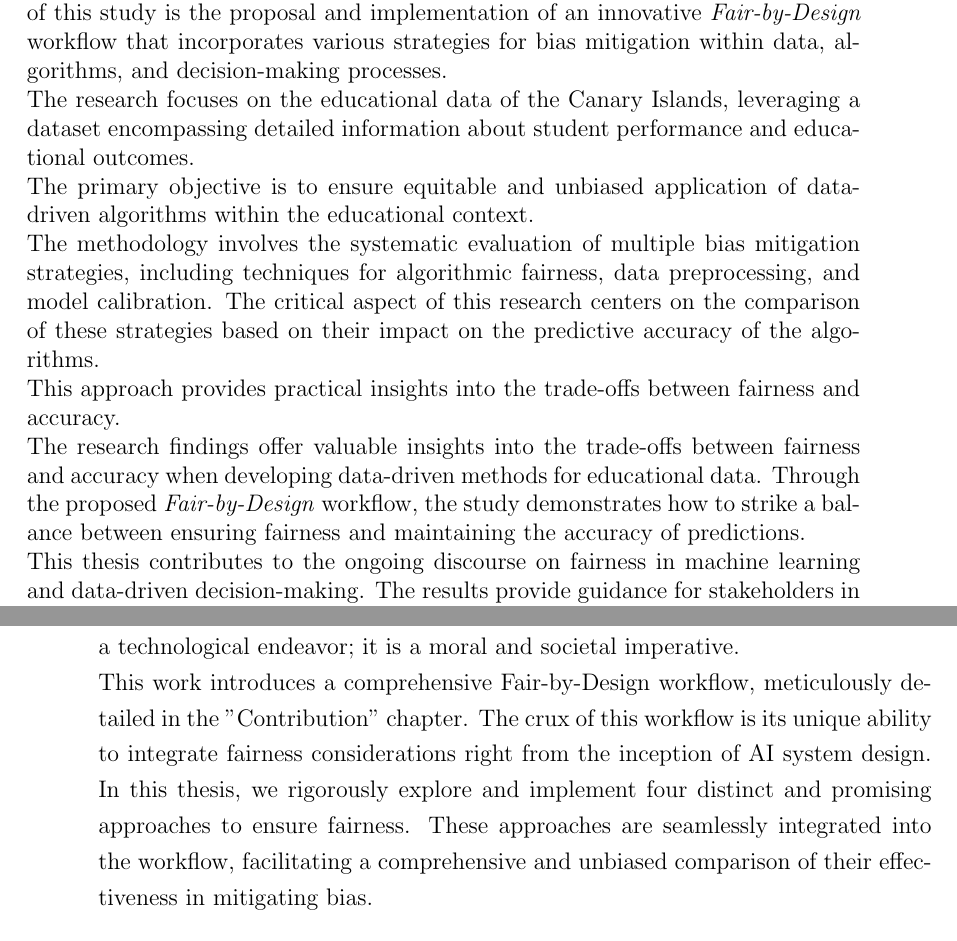
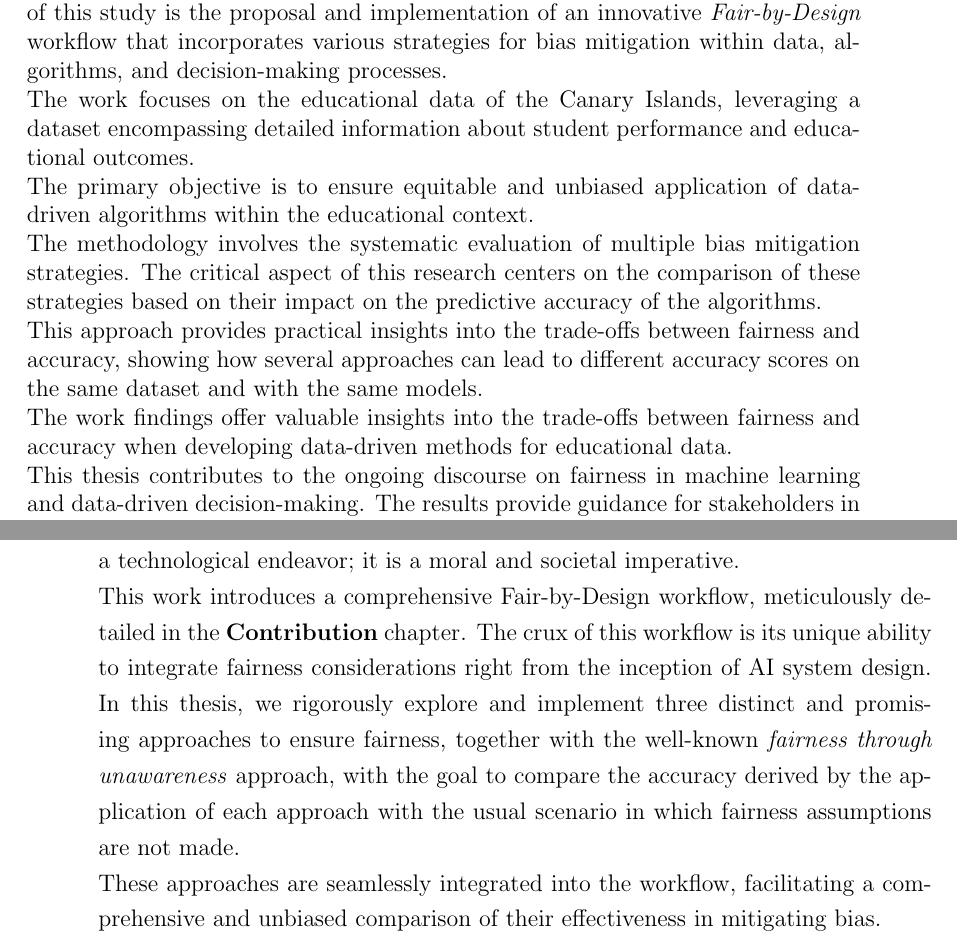
Before and after one commit to antonioIannotta/Thesis, a LaTeX thesis (thesis-main.tex): two parts of pages 3 and 10 of 76, joined at a grey line, cut so that both start at the same text. Compiled offline with pdfLaTeX.

Commit message:
fix: doc fixed

```diff
--- a/thesis-main.tex
+++ b/thesis-main.tex
@@ -52,15 +52,14 @@
 \begin{abstract}
 
     This work presents an in-depth approach to addressing fairness and bias mitigation in the design and development of data-driven methods. The primary contribution of this study is the proposal and implementation of an innovative \emph{Fair-by-Design} workflow that incorporates various strategies for bias mitigation within data, algorithms, and decision-making processes. \\
-    The research focuses on the educational data of the Canary Islands, leveraging a dataset encompassing detailed information about student performance and educational outcomes. \\
+    The work focuses on the educational data of the Canary Islands, leveraging a dataset encompassing detailed information about student performance and educational outcomes. \\
     The primary objective is to ensure equitable and unbiased application of data-driven algorithms within the educational context. \\
-    The methodology involves the systematic evaluation of multiple bias mitigation strategies, including techniques for algorithmic fairness, data preprocessing, and model calibration. The critical aspect of this research centers on the comparison of these strategies based on their impact on the predictive accuracy of the algorithms. \\
-    This approach provides practical insights into the trade-offs between fairness and accuracy. \\
-    The research findings offer valuable insights into the trade-offs between fairness and accuracy when developing data-driven methods for educational data. Through the proposed \emph{Fair-by-Design} workflow, the study demonstrates how to strike a balance between ensuring fairness and maintaining the accuracy of predictions. \\
+    The methodology involves the systematic evaluation of multiple bias mitigation strategies. The critical aspect of this research centers on the comparison of these strategies based on their impact on the predictive accuracy of the algorithms. \\
+    This approach provides practical insights into the trade-offs between fairness and accuracy, showing how several approaches can lead to different accuracy scores on the same dataset and with the same models. \\
+    The work findings offer valuable insights into the trade-offs between fairness and accuracy when developing data-driven methods for educational data. \\
     This thesis contributes to the ongoing discourse on fairness in machine learning and data-driven decision-making. The results provide guidance for stakeholders in the education sector, aiding them in making informed decisions about algorithm deployment to promote fairness and minimize bias within educational systems. \\
-    \\
 
-    \end{abstract}
+\end{abstract}
 
 
 
@@ -85,7 +84,8 @@ Artificial Intelligence (AI) has experienced an unprecedented surge in prominenc
 The concept of bias in AI pertains to the inadvertent or systematic preference shown towards specific groups or characteristics within the data, algorithms, or decision-making processes. This partiality leads to outcomes that are unjust, unfair, and unequal. In this era of AI-driven decision-making, the imperative to address bias is not just a technological challenge but a moral and societal necessity. Additionally, the ethical principle of fairness underscores the collective aspiration to ensure that AI systems yield equitable and just results for all individuals, regardless of their personal attributes. \\
 The repercussions of bias and unfairness in AI systems extend far beyond mere technological concerns. These issues carry profound societal implications, impacting vital areas such as employment, education, and access to critical services. Biased AI systems perpetuate and exacerbate existing inequalities, inadvertently reinforcing harmful stereotypes and undermining the foundational principles of justice and equality. \\
 In the realm of education, data-driven decision-making has gained significant ground, with educational institutions increasingly relying on AI systems for tasks ranging from student admissions to evaluating learning outcomes and allocating educational resources. The stakes in this domain are notably high. Ensuring that these AI-driven education systems mitigate bias and prioritize fairness is not just a technological endeavor; it is a moral and societal imperative. \\
-This work introduces a comprehensive Fair-by-Design workflow, meticulously detailed in the "Contribution" chapter. The crux of this workflow is its unique ability to integrate fairness considerations right from the inception of AI system design. In this thesis, we rigorously explore and implement four distinct and promising approaches to ensure fairness. These approaches are seamlessly integrated into the workflow, facilitating a comprehensive and unbiased comparison of their effectiveness in mitigating bias. \\
+This work introduces a comprehensive Fair-by-Design workflow, meticulously detailed in the \textbf{Contribution} chapter. The crux of this workflow is its unique ability to integrate fairness considerations right from the inception of AI system design. In this thesis, we rigorously explore and implement three distinct and promising approaches to ensure fairness, together with the well-known \emph{fairness through unawareness} approach, with the goal to compare the accuracy derived by the application of each approach with the usual scenario in which fairness assumptions are not made. \\
+These approaches are seamlessly integrated into the workflow, facilitating a comprehensive and unbiased comparison of their effectiveness in mitigating bias. \\
 The structure of this thesis unfolds as follows: The \textbf{State of the Art} chapter conducts a thorough review of the existing approaches and methodologies designed to address bias and promote fairness in the development of AI systems. This chapter lays the groundwork upon which our innovative Fair-by-Design workflow is built. The \textbf{Contribution} chapter delves into the intricacies of the workflow, elucidating the seamless integration of various fairness approaches into the design process. The \textbf{Validation} chapter meticulously presents the results derived from the application of these fairness approaches, offering an empirical comparison of their performance and effectiveness. Finally, the \textbf{Conclusion} chapter not only imparts insights gleaned from our research but also outlines prospective directions for further advancements in this critical and ever-evolving field.
 
 %----------------------------------------------------------------------------------------
```
Also changed, not shown: thesis-main.tex (2 more changed lines).
